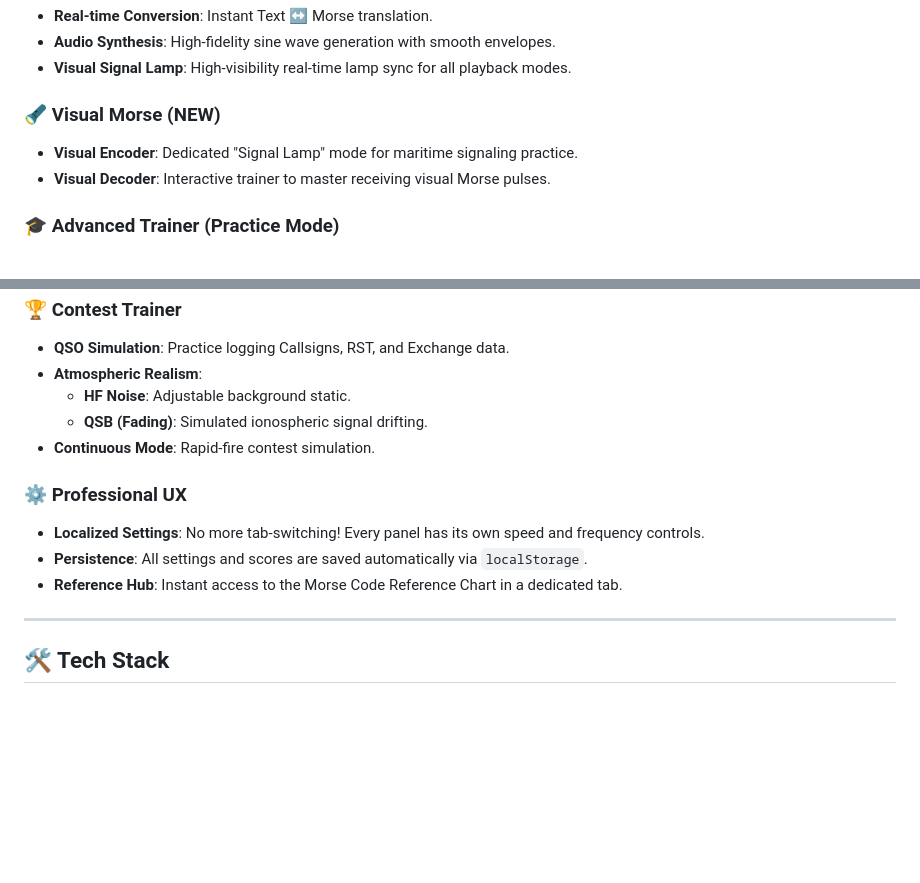
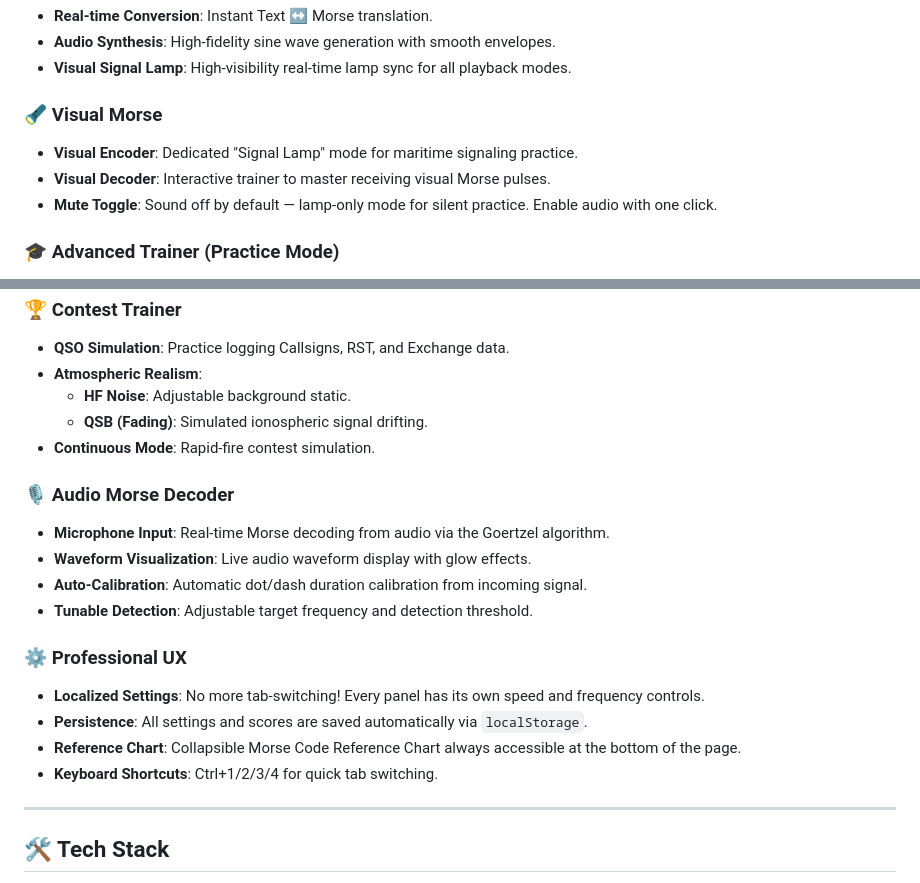
Before and after one commit to 9M2PJU/9M2PJU-Morse-Code-Trainer, a Markdown page: README.md, 2 parts joined by grey strips. Drawn GitHub-style; blank space fills up the shorter version.

Commit message:
Update README with correct feature descriptions
- Fixed Reference Chart description (collapsible bottom section, not tab)
- Added Audio Morse Decoder section (was missing entirely)
- Added mute toggle mention for Visual Morse
- Added keyboard shortcuts mention

```diff
--- a/README.md
+++ b/README.md
@@ -41,9 +41,10 @@ graph TD
 - **Audio Synthesis**: High-fidelity sine wave generation with smooth envelopes.
 - **Visual Signal Lamp**: High-visibility real-time lamp sync for all playback modes.
 
-### 🔦 Visual Morse (NEW)
+### 🔦 Visual Morse
 - **Visual Encoder**: Dedicated "Signal Lamp" mode for maritime signaling practice.
 - **Visual Decoder**: Interactive trainer to master receiving visual Morse pulses.
+- **Mute Toggle**: Sound off by default — lamp-only mode for silent practice. Enable audio with one click.
 
 ### 🎓 Advanced Trainer (Practice Mode)
 - **Continuous Mode**: Auto-advance to the next challenge after a correct answer (1.5s delay).
@@ -63,10 +64,17 @@ graph TD
   - **QSB (Fading)**: Simulated ionospheric signal drifting.
 - **Continuous Mode**: Rapid-fire contest simulation.
 
+### 🎙 Audio Morse Decoder
+- **Microphone Input**: Real-time Morse decoding from audio via the Goertzel algorithm.
+- **Waveform Visualization**: Live audio waveform display with glow effects.
+- **Auto-Calibration**: Automatic dot/dash duration calibration from incoming signal.
+- **Tunable Detection**: Adjustable target frequency and detection threshold.
+
 ### ⚙️ Professional UX
 - **Localized Settings**: No more tab-switching! Every panel has its own speed and frequency controls.
 - **Persistence**: All settings and scores are saved automatically via `localStorage`.
-- **Reference Hub**: Instant access to the Morse Code Reference Chart in a dedicated tab.
+- **Reference Chart**: Collapsible Morse Code Reference Chart always accessible at the bottom of the page.
+- **Keyboard Shortcuts**: Ctrl+1/2/3/4 for quick tab switching.
 
 ---
 
```
